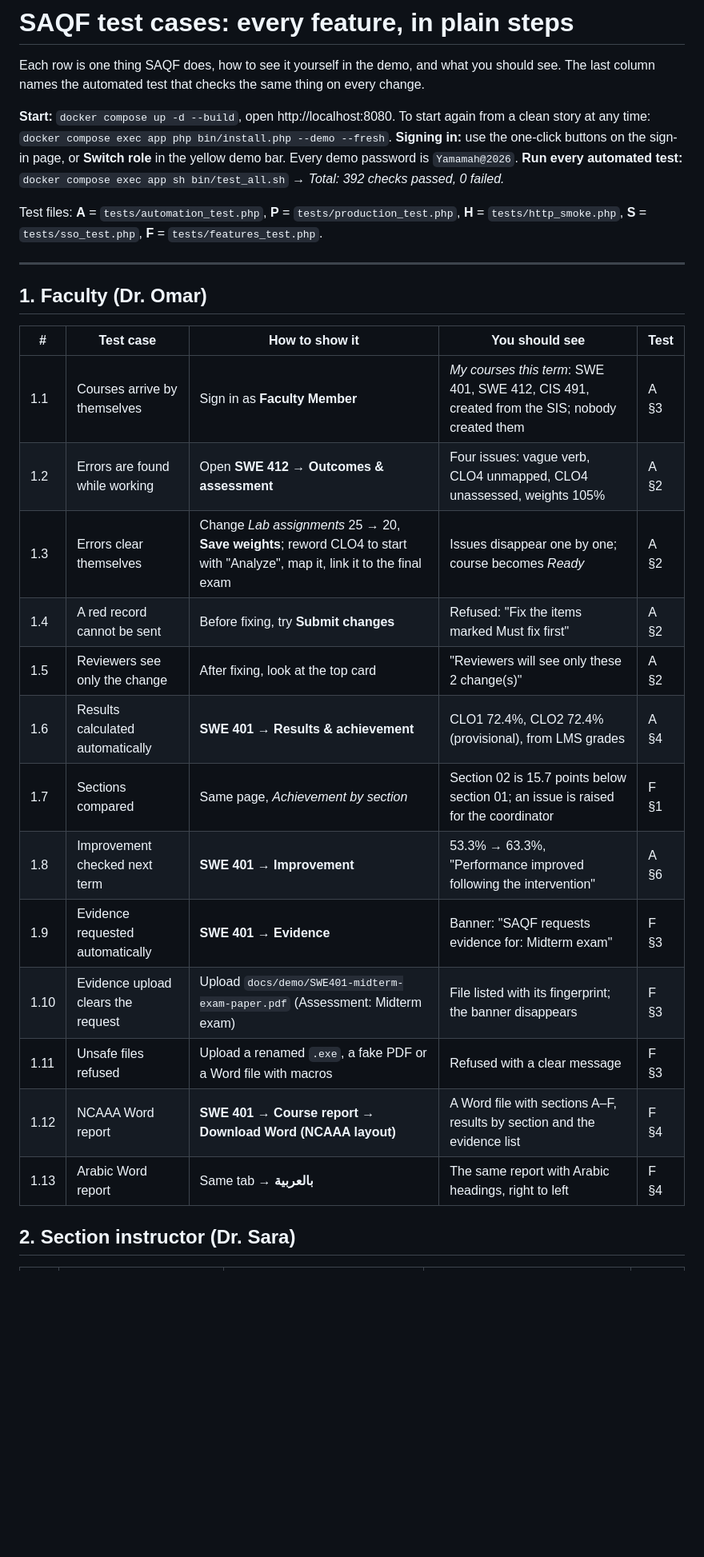
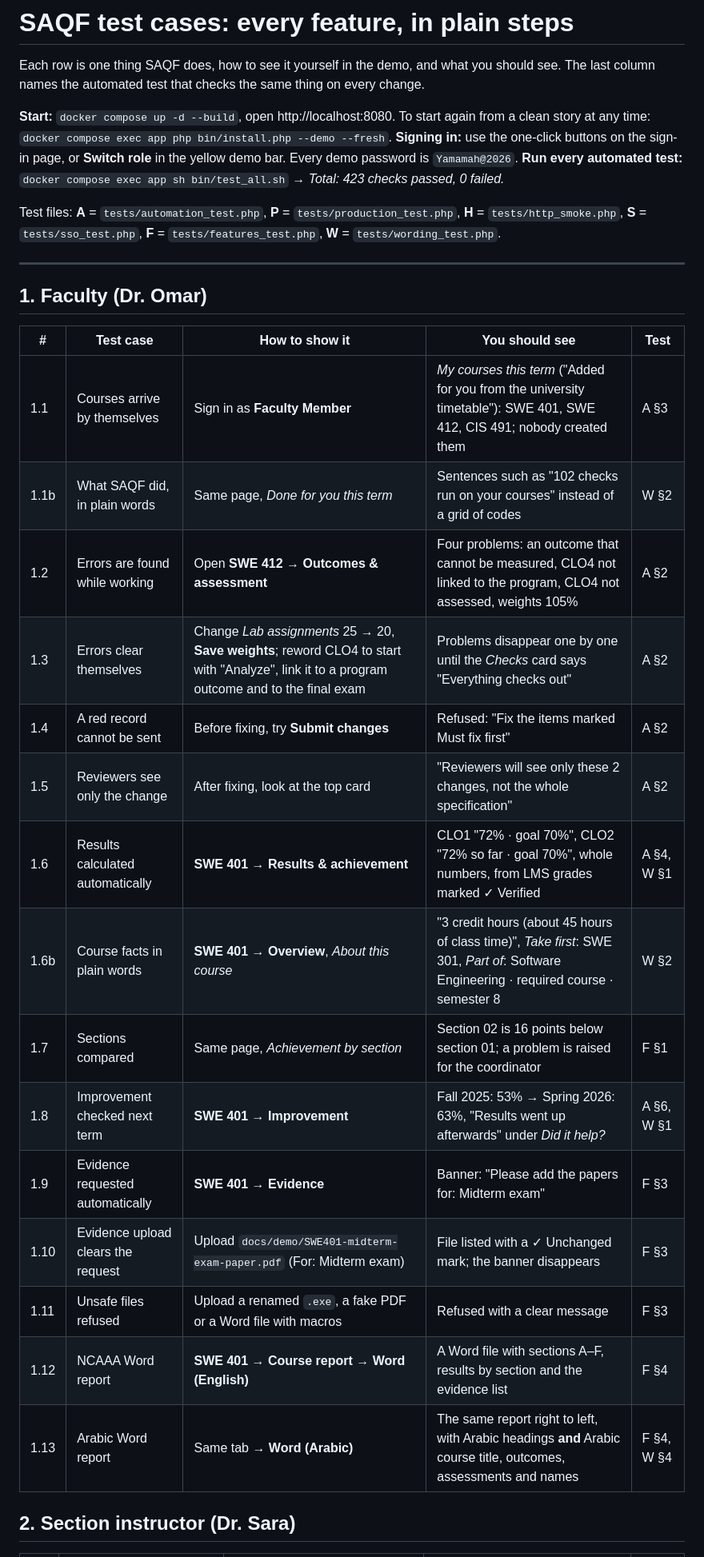
Before and after one commit to javaisevil/SAQF, a Markdown page: docs/TEST_CASES.md, the part around one of its changes. Shown at 80% size. Drawn GitHub-style; blank space fills up the shorter version.

Commit message:
Demo script, test cases and IT runbook updated for the plain wording and Arabic course content [skip ci]

```diff
--- a/docs/TEST_CASES.md
+++ b/docs/TEST_CASES.md
@@ -4,9 +4,9 @@ Each row is one thing SAQF does, how to see it yourself in the demo, and what yo
 
 **Start:** `docker compose up -d --build`, open http://localhost:8080. To start again from a clean story at any time: `docker compose exec app php bin/install.php --demo --fresh`.
 **Signing in:** use the one-click buttons on the sign-in page, or **Switch role** in the yellow demo bar. Every demo password is `Yamamah@2026`.
-**Run every automated test:** `docker compose exec app sh bin/test_all.sh` → *Total: 392 checks passed, 0 failed.*
+**Run every automated test:** `docker compose exec app sh bin/test_all.sh` → *Total: 423 checks passed, 0 failed.*
 
-Test files: **A** = `tests/automation_test.php`, **P** = `tests/production_test.php`, **H** = `tests/http_smoke.php`, **S** = `tests/sso_test.php`, **F** = `tests/features_test.php`.
+Test files: **A** = `tests/automation_test.php`, **P** = `tests/production_test.php`, **H** = `tests/http_smoke.php`, **S** = `tests/sso_test.php`, **F** = `tests/features_test.php`, **W** = `tests/wording_test.php`.
 
 ---
 
@@ -14,19 +14,21 @@ Test files: **A** = `tests/automation_test.php`, **P** = `tests/production_test.
 
 | # | Test case | How to show it | You should see | Test |
 |---|---|---|---|---|
-| 1.1 | Courses arrive by themselves | Sign in as **Faculty Member** | *My courses this term*: SWE 401, SWE 412, CIS 491, created from the SIS; nobody created them | A §3 |
-| 1.2 | Errors are found while working | Open **SWE 412 → Outcomes & assessment** | Four issues: vague verb, CLO4 unmapped, CLO4 unassessed, weights 105% | A §2 |
-| 1.3 | Errors clear themselves | Change *Lab assignments* 25 → 20, **Save weights**; reword CLO4 to start with "Analyze", map it, link it to the final exam | Issues disappear one by one; course becomes *Ready* | A §2 |
+| 1.1 | Courses arrive by themselves | Sign in as **Faculty Member** | *My courses this term* ("Added for you from the university timetable"): SWE 401, SWE 412, CIS 491; nobody created them | A §3 |
+| 1.1b | What SAQF did, in plain words | Same page, *Done for you this term* | Sentences such as "102 checks run on your courses" instead of a grid of codes | W §2 |
+| 1.2 | Errors are found while working | Open **SWE 412 → Outcomes & assessment** | Four problems: an outcome that cannot be measured, CLO4 not linked to the program, CLO4 not assessed, weights 105% | A §2 |
+| 1.3 | Errors clear themselves | Change *Lab assignments* 25 → 20, **Save weights**; reword CLO4 to start with "Analyze", link it to a program outcome and to the final exam | Problems disappear one by one until the *Checks* card says "Everything checks out" | A §2 |
 | 1.4 | A red record cannot be sent | Before fixing, try **Submit changes** | Refused: "Fix the items marked Must fix first" | A §2 |
-| 1.5 | Reviewers see only the change | After fixing, look at the top card | "Reviewers will see only these 2 change(s)" | A §2 |
-| 1.6 | Results calculated automatically | **SWE 401 → Results & achievement** | CLO1 72.4%, CLO2 72.4% (provisional), from LMS grades | A §4 |
-| 1.7 | Sections compared | Same page, *Achievement by section* | Section 02 is 15.7 points below section 01; an issue is raised for the coordinator | F §1 |
-| 1.8 | Improvement checked next term | **SWE 401 → Improvement** | 53.3% → 63.3%, "Performance improved following the intervention" | A §6 |
-| 1.9 | Evidence requested automatically | **SWE 401 → Evidence** | Banner: "SAQF requests evidence for: Midterm exam" | F §3 |
-| 1.10 | Evidence upload clears the request | Upload `docs/demo/SWE401-midterm-exam-paper.pdf` (Assessment: Midterm exam) | File listed with its fingerprint; the banner disappears | F §3 |
+| 1.5 | Reviewers see only the change | After fixing, look at the top card | "Reviewers will see only these 2 changes, not the whole specification" | A §2 |
+| 1.6 | Results calculated automatically | **SWE 401 → Results & achievement** | CLO1 "72% · goal 70%", CLO2 "72% so far · goal 70%", whole numbers, from LMS grades marked ✓ Verified | A §4, W §1 |
+| 1.6b | Course facts in plain words | **SWE 401 → Overview**, *About this course* | "3 credit hours (about 45 hours of class time)", *Take first*: SWE 301, *Part of*: Software Engineering · required course · semester 8 | W §2 |
+| 1.7 | Sections compared | Same page, *Achievement by section* | Section 02 is 16 points below section 01; a problem is raised for the coordinator | F §1 |
+| 1.8 | Improvement checked next term | **SWE 401 → Improvement** | Fall 2025: 53% → Spring 2026: 63%, "Results went up afterwards" under *Did it help?* | A §6, W §1 |
+| 1.9 | Evidence requested automatically | **SWE 401 → Evidence** | Banner: "Please add the papers for: Midterm exam" | F §3 |
+| 1.10 | Evidence upload clears the request | Upload `docs/demo/SWE401-midterm-exam-paper.pdf` (For: Midterm exam) | File listed with a ✓ Unchanged mark; the banner disappears | F §3 |
 | 1.11 | Unsafe files refused | Upload a renamed `.exe`, a fake PDF or a Word file with macros | Refused with a clear message | F §3 |
-| 1.12 | NCAAA Word report | **SWE 401 → Course report → Download Word (NCAAA layout)** | A Word file with sections A–F, results by section and the evidence list | F §4 |
-| 1.13 | Arabic Word report | Same tab → **بالعربية** | The same report with Arabic headings, right to left | F §4 |
+| 1.12 | NCAAA Word report | **SWE 401 → Course report → Word (English)** | A Word file with sections A–F, results by section and the evidence list | F §4 |
+| 1.13 | Arabic Word report | Same tab → **Word (Arabic)** | The same report right to left, with Arabic headings **and** Arabic course title, outcomes, assessments and names | F §4, W §4 |
 
 ## 2. Section instructor (Dr. Sara)
 
```
Also changed, not shown: other parts of docs/TEST_CASES.md (+18 -11 lines), docs/JUDGES_DEMO.md (+15 -13 lines), docs/OPERATIONS.md (+8 -6 lines).
